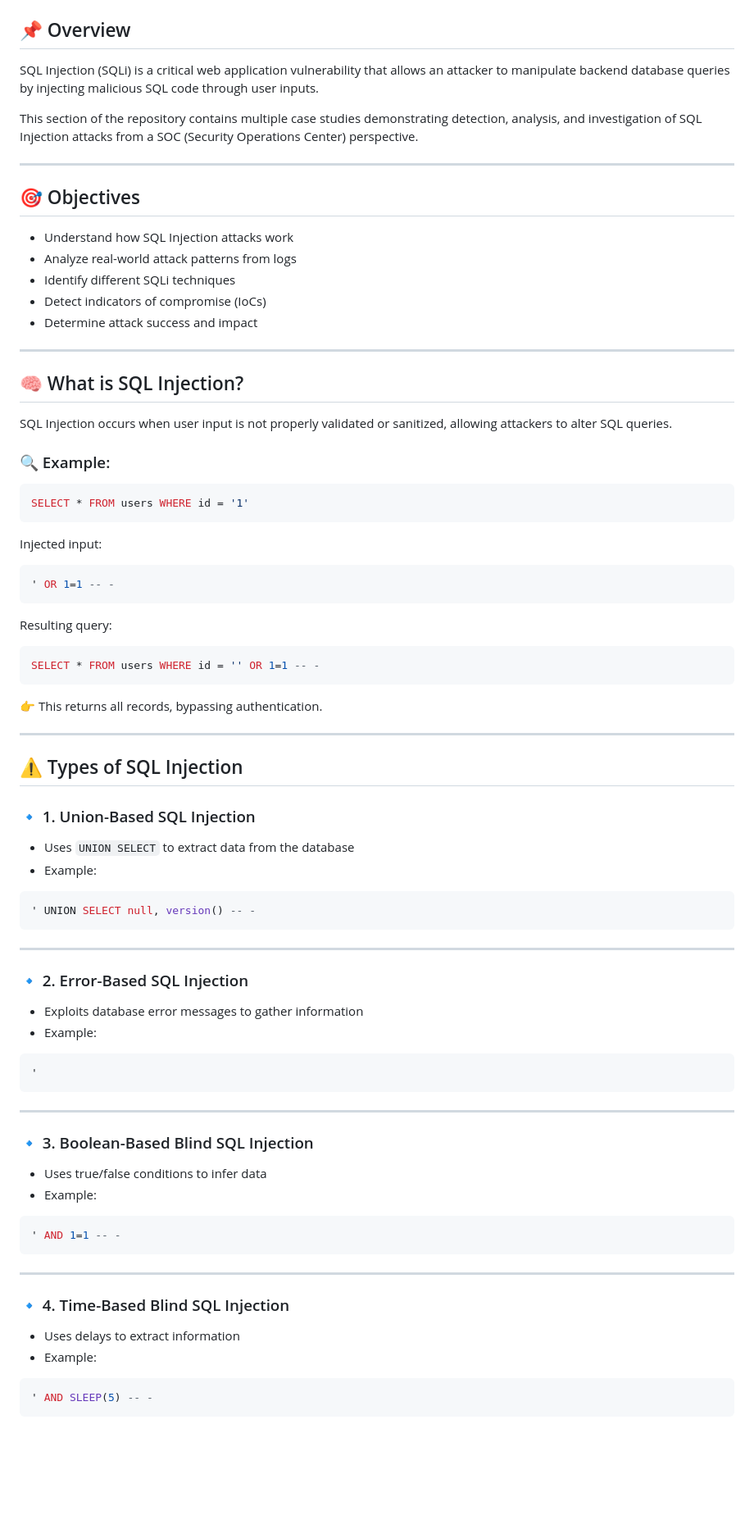
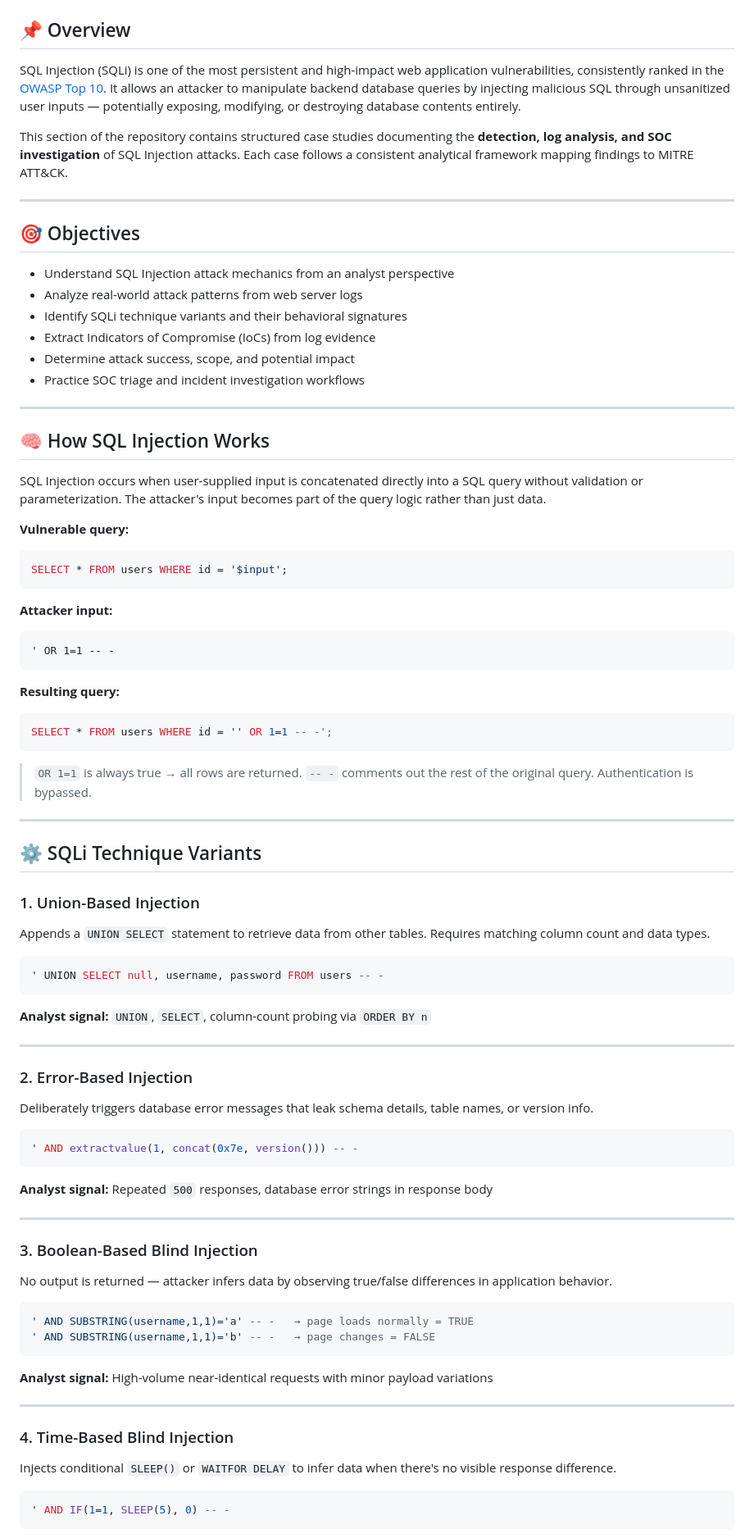
Before and after one commit to Isaacdidde/SOC_Portfolio, a Markdown page: Web Attacks/SQL_Injection/README.md, the part around one of its changes. Shown at 82% size. Drawn GitHub-style; blank space fills up the shorter version.

````diff
--- a/Web Attacks/SQL_Injection/README.md
+++ b/Web Attacks/SQL_Injection/README.md
@@ -2,88 +10,82 @@
 
 ## 📌 Overview
 
-SQL Injection (SQLi) is a critical web application vulnerability that allows an attacker to manipulate backend database queries by injecting malicious SQL code through user inputs.
+SQL Injection (SQLi) is one of the most persistent and high-impact web application vulnerabilities, consistently ranked in the [OWASP Top 10](https://owasp.org/www-project-top-ten/). It allows an attacker to manipulate backend database queries by injecting malicious SQL through unsanitized user inputs — potentially exposing, modifying, or destroying database contents entirely.
 
-This section of the repository contains multiple case studies demonstrating detection, analysis, and investigation of SQL Injection attacks from a SOC (Security Operations Center) perspective.
+This section of the repository contains structured case studies documenting the **detection, log analysis, and SOC investigation** of SQL Injection attacks. Each case follows a consistent analytical framework mapping findings to MITRE ATT&CK.
 
 ---
 
 ## 🎯 Objectives
 
-* Understand how SQL Injection attacks work
-* Analyze real-world attack patterns from logs
-* Identify different SQLi techniques
-* Detect indicators of compromise (IoCs)
-* Determine attack success and impact
+- Understand SQL Injection attack mechanics from an analyst perspective
+- Analyze real-world attack patterns from web server logs
+- Identify SQLi technique variants and their behavioral signatures
+- Extract Indicators of Compromise (IoCs) from log evidence
+- Determine attack success, scope, and potential impact
+- Practice SOC triage and incident investigation workflows
 
 ---
 
-## 🧠 What is SQL Injection?
+## 🧠 How SQL Injection Works
 
-SQL Injection occurs when user input is not properly validated or sanitized, allowing attackers to alter SQL queries.
+SQL Injection occurs when user-supplied input is concatenated directly into a SQL query without validation or parameterization. The attacker's input becomes part of the query logic rather than just data.
 
-### 🔍 Example:
-
+**Vulnerable query:**
 ```sql
-SELECT * FROM users WHERE id = '1'
+SELECT * FROM users WHERE id = '$input';
 ```
 
-Injected input:
-
-```sql
+**Attacker input:**
+```
 ' OR 1=1 -- -
 ```
 
-Resulting query:
-
+**Resulting query:**
 ```sql
-SELECT * FROM users WHERE id = '' OR 1=1 -- -
+SELECT * FROM users WHERE id = '' OR 1=1 -- -';
 ```
 
-👉 This returns all records, bypassing authentication.
+> `OR 1=1` is always true → all rows are returned. `-- -` comments out the rest of the original query. Authentication is bypassed.
 
 ---
 
-## ⚠️ Types of SQL Injection
+## ⚙️ SQLi Technique Variants
 
-### 🔹 1. Union-Based SQL Injection
-
-* Uses `UNION SELECT` to extract data from the database
-* Example:
+### 1. Union-Based Injection
+Appends a `UNION SELECT` statement to retrieve data from other tables. Requires matching column count and data types.
 
 ```sql
-' UNION SELECT null, version() -- -
+' UNION SELECT null, username, password FROM users -- -
 ```
+**Analyst signal:** `UNION`, `SELECT`, column-count probing via `ORDER BY n`
 
 ---
 
-### 🔹 2. Error-Based SQL Injection
-
-* Exploits database error messages to gather information
-* Example:
+### 2. Error-Based Injection
+Deliberately triggers database error messages that leak schema details, table names, or version info.
 
 ```sql
-'
+' AND extractvalue(1, concat(0x7e, version())) -- -
 ```
+**Analyst signal:** Repeated `500` responses, database error strings in response body
 
 ---
 
-### 🔹 3. Boolean-Based Blind SQL Injection
-
-* Uses true/false conditions to infer data
-* Example:
+### 3. Boolean-Based Blind Injection
+No output is returned — attacker infers data by observing true/false differences in application behavior.
 
 ```sql
-' AND 1=1 -- -
+' AND SUBSTRING(username,1,1)='a' -- -   → page loads normally = TRUE
+' AND SUBSTRING(username,1,1)='b' -- -   → page changes = FALSE
 ```
+**Analyst signal:** High-volume near-identical requests with minor payload variations
 
 ---
 
-### 🔹 4. Time-Based Blind SQL Injection
-
-* Uses delays to extract information
-* Example:
+### 4. Time-Based Blind Injection
+Injects conditional `SLEEP()` or `WAITFOR DELAY` to infer data when there's no visible response difference.
 
 ```sql
-' AND SLEEP(5) -- -
+' AND IF(1=1, SLEEP(5), 0) -- -
 ```
````
Also changed, not shown: other parts of Web Attacks/SQL_Injection/README.md (+100 -35 lines).
